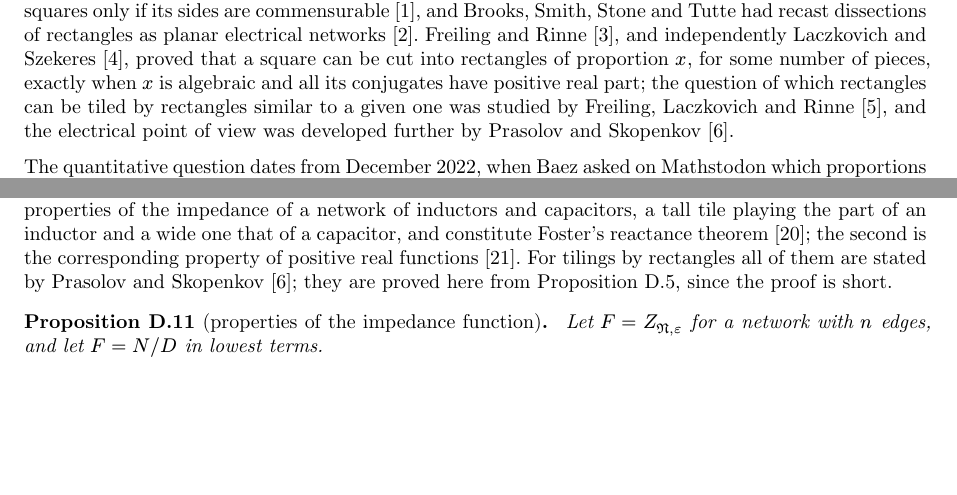
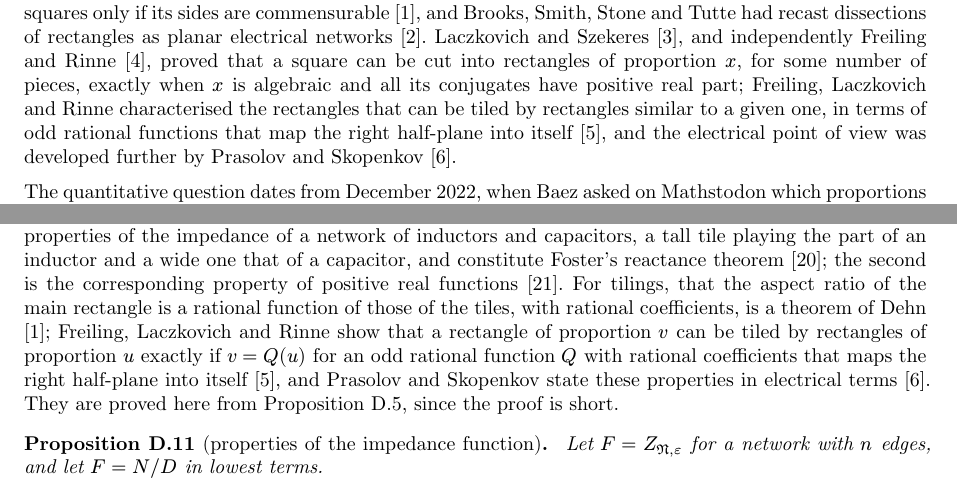
Before and after one commit to sg495/rectiling, a Typst document (paper/main.typ): two parts of pages 1 and 51 of 66, joined at a grey line, cut so that both start at the same text, the shorter picture padded with empty space. Compiled offline with Typst 0.15.

Commit message:
Bring the account of the earlier theorems on similar rectangles into line with the original papers.
Laczkovich and Szekeres are named before Freiling and Rinne, as the later joint paper orders them, and the characterisation of Freiling, Laczkovich and Rinne by odd rational functions is stated and cited where the properties of the aspect-ratio function are proved, with Dehn's theorem.

Co-Authored-By: Claude Fable 5.2 <noreply@anthropic.com>

```diff
--- a/paper/main.typ
+++ b/paper/main.typ
@@ -26,7 +26,7 @@ For three pieces there are three: thirds, of proportion $3$; a half-height slab
 
 The qualitative question was settled in the 1990s.
 Dehn had shown that a rectangle can be cut into squares only if its sides are commensurable @dehn1903, and Brooks, Smith, Stone and Tutte had recast dissections of rectangles as planar electrical networks @bsst1940.
-Freiling and Rinne @freiling1994, and independently Laczkovich and Szekeres @laczkovich1995, proved that a square can be cut into rectangles of proportion $x$, for some number of pieces, exactly when $x$ is algebraic and all its conjugates have positive real part; the question of which rectangles can be tiled by rectangles similar to a given one was studied by Freiling, Laczkovich and Rinne @flr1997, and the electrical point of view was developed further by Prasolov and Skopenkov @prasolov2011.
+Laczkovich and Szekeres @laczkovich1995, and independently Freiling and Rinne @freiling1994, proved that a square can be cut into rectangles of proportion $x$, for some number of pieces, exactly when $x$ is algebraic and all its conjugates have positive real part; Freiling, Laczkovich and Rinne characterised the rectangles that can be tiled by rectangles similar to a given one, in terms of odd rational functions that map the right half-plane into itself @flr1997, and the electrical point of view was developed further by Prasolov and Skopenkov @prasolov2011.
 
 The quantitative question dates from December 2022, when Baez asked on Mathstodon which proportions are possible when the number $n$ of pieces is fixed @baez2022; a collaborative effort followed, reported in @baez2022 @baez2023 and in the press @roberts2023.
 The resulting sequence $a(n)$ is entry A359146 of the OEIS @oeisA359146, which lists $1, 1, 3, 11, 51, 245, 1372$ for $n <= 7$.
@@ -2160,7 +2160,8 @@ The statements below are therefore made for impedance functions only.
 
 The next statement collects the properties of these functions.
 The first, third and sixth are the classical properties of the impedance of a network of inductors and capacitors, a tall tile playing the part of an inductor and a wide one that of a capacitor, and constitute Foster's reactance theorem @foster1924; the second is the corresponding property of positive real functions @brune1931.
-For tilings by rectangles all of them are stated by Prasolov and Skopenkov @prasolov2011; they are proved here from @prop:flow, since the proof is short.
+For tilings, that the aspect ratio of the main rectangle is a rational function of those of the tiles, with rational coefficients, is a theorem of Dehn @dehn1903; Freiling, Laczkovich and Rinne show that a rectangle of proportion $v$ can be tiled by rectangles of proportion $u$ exactly if $v = Q(u)$ for an odd rational function $Q$ with rational coefficients that maps the right half-plane into itself @flr1997, and Prasolov and Skopenkov state these properties in electrical terms @prasolov2011.
+They are proved here from @prop:flow, since the proof is short.
 
 #proposition(name: [properties of the impedance function])[
   Let $F = Z_(frak(N), epsilon)$ for a network with $n$ edges, and let $F = N slash D$ in lowest terms.
```
